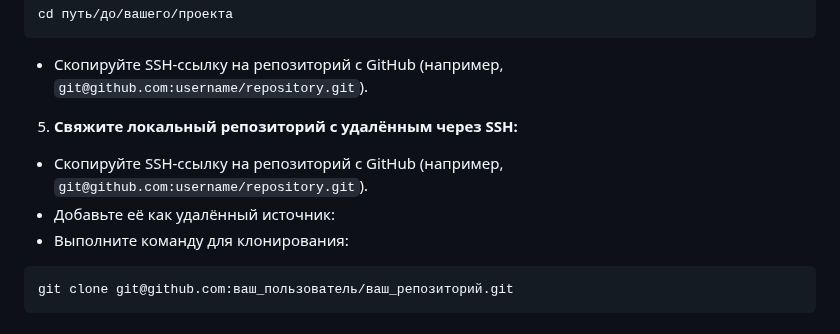
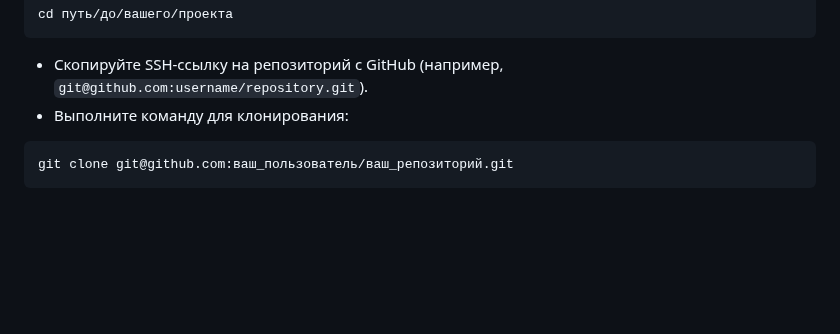
Before and after one commit to NIJI-TA/rsf-dst-24-41-02031, a Markdown page: README.md, the part around one of its changes. Rendered like a GitHub page; blank space fills up the shorter version.

Commit message:
Исправил ошибки в README.md

````diff
--- a/README.md
+++ b/README.md
@@ -53,11 +54,6 @@ cd путь/до/вашего/проекта
 ```
 
 - Скопируйте SSH-ссылку на репозиторий с GitHub (например, `git@github.com:username/repository.git`).
-
-5. **Свяжите локальный репозиторий с удалённым через SSH:**
-
-- Скопируйте SSH-ссылку на репозиторий с GitHub (например, `git@github.com:username/repository.git`).
-- Добавьте её как удалённый источник:
 - Выполните команду для клонирования:
 
 ```bash
````
Also changed, not shown: other parts of README.md (+1 -0 lines).
